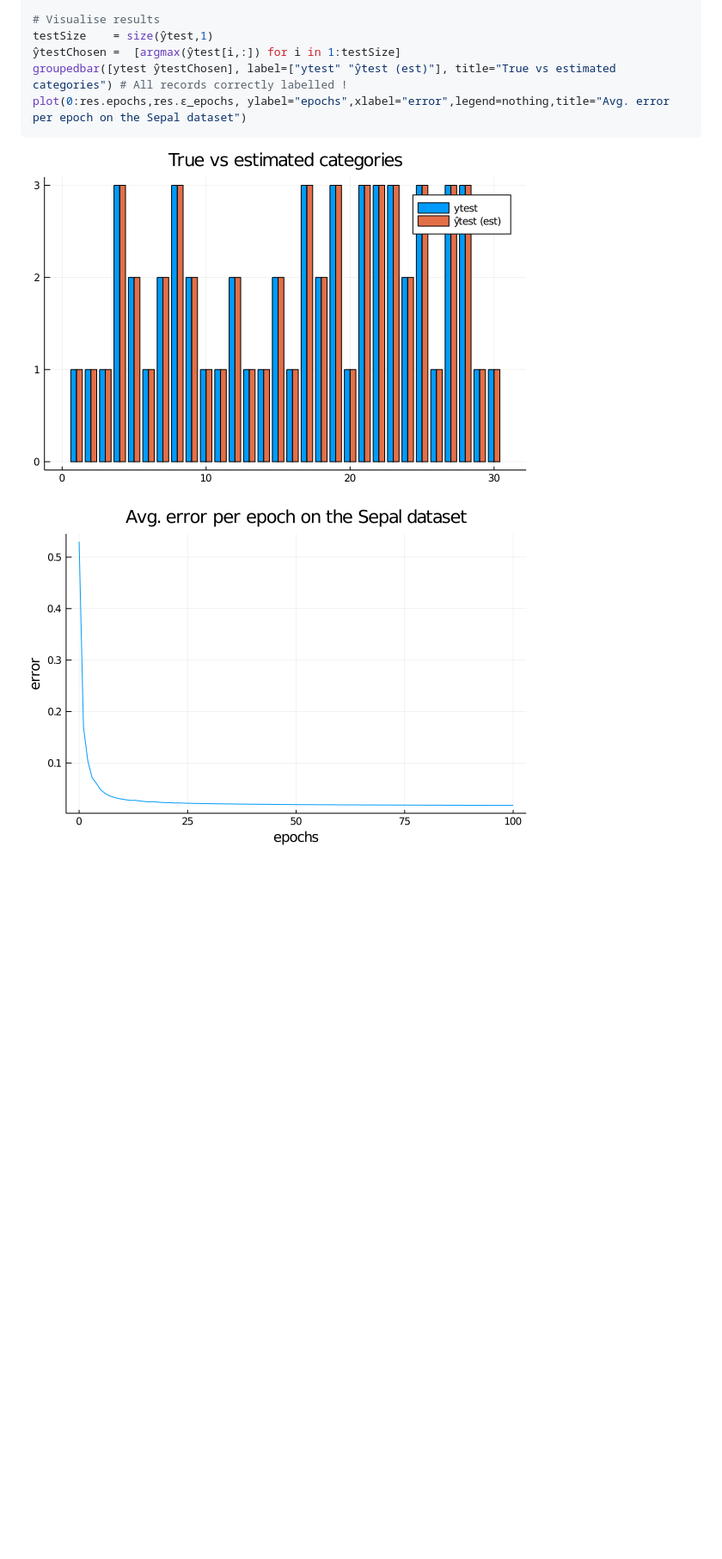
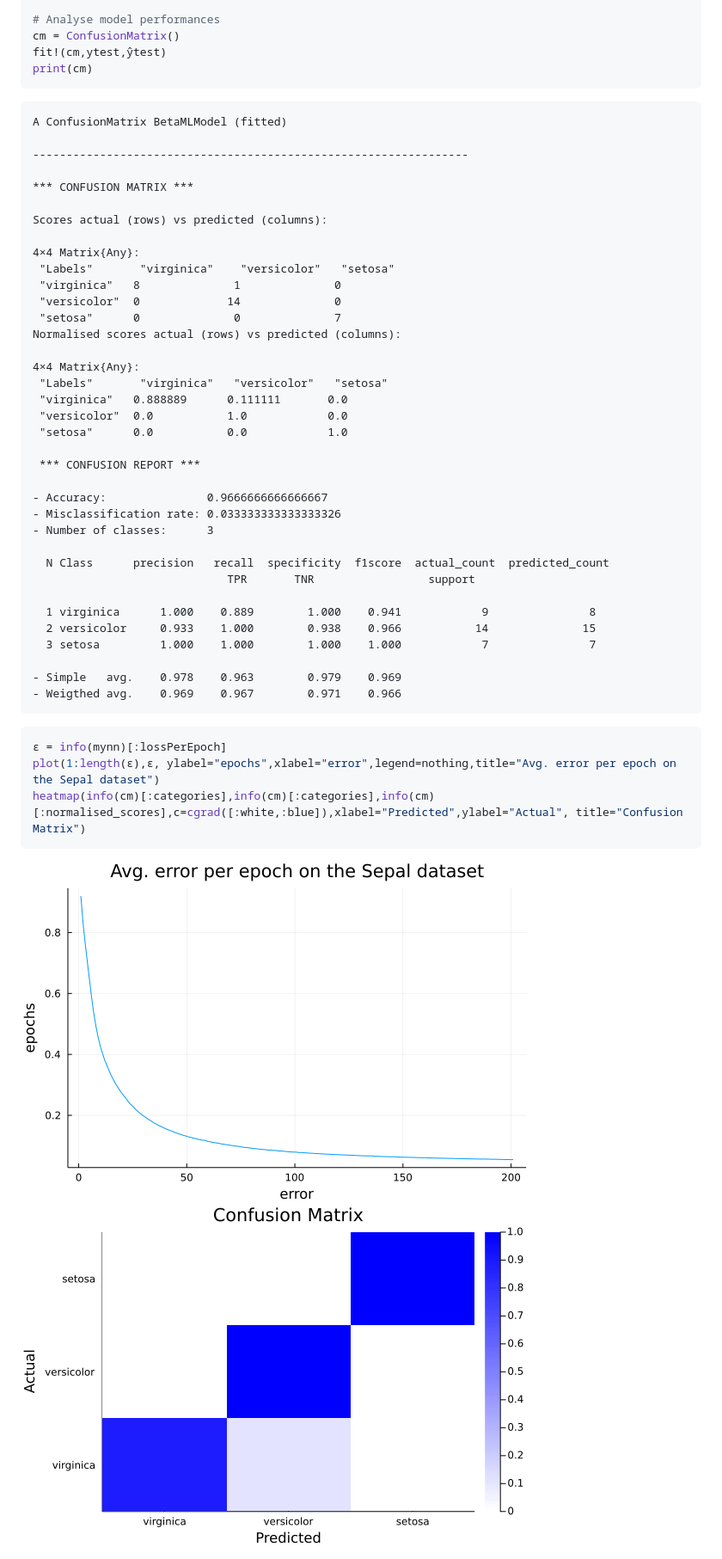
Before and after one commit to sylvaticus/BetaML.jl, a Markdown page: docs/src/index.md, the part around one of its changes. Shown at 86% size. GitHub-like rendering; pictures changed too: docs/src/assets/sepal_confusionMatrix.png (added), docs/src/assets/sepal_errorsPerEpoch.png (added); blank space fills up the shorter version.

````diff
--- a/docs/src/index.md
+++ b/docs/src/index.md
@@ -95,13 +118,54 @@ testAccuracy  = accuracy(ŷtest,ytest,tol=1)   # 1.0
 
-# Visualise results
-testSize    = size(ŷtest,1)
-ŷtestChosen =  [argmax(ŷtest[i,:]) for i in 1:testSize]
-groupedbar([ytest ŷtestChosen], label=["ytest" "ŷtest (est)"], title="True vs estimated categories") # All records correctly labelled !
-plot(0:res.epochs,res.ϵ_epochs, ylabel="epochs",xlabel="error",legend=nothing,title="Avg. error per epoch on the Sepal dataset")
+# Analyse model performances
+cm = ConfusionMatrix()
+fit!(cm,ytest,ŷtest)
+print(cm)
+```
+```text
+A ConfusionMatrix BetaMLModel (fitted)
+
+-----------------------------------------------------------------
+
+*** CONFUSION MATRIX ***
+
+Scores actual (rows) vs predicted (columns):
+
+4×4 Matrix{Any}:
+ "Labels"       "virginica"    "versicolor"   "setosa"
+ "virginica"   8              1              0
+ "versicolor"  0             14              0
+ "setosa"      0              0              7
+Normalised scores actual (rows) vs predicted (columns):
+
+4×4 Matrix{Any}:
+ "Labels"       "virginica"   "versicolor"   "setosa"
+ "virginica"   0.888889      0.111111       0.0
+ "versicolor"  0.0           1.0            0.0
+ "setosa"      0.0           0.0            1.0
+
+ *** CONFUSION REPORT ***
+
+- Accuracy:               0.9666666666666667
+- Misclassification rate: 0.033333333333333326
+- Number of classes:      3
+
+  N Class      precision   recall  specificity  f1score  actual_count  predicted_count
+                             TPR       TNR                 support
+
+  1 virginica      1.000    0.889        1.000    0.941            9               8
+  2 versicolor     0.933    1.000        0.938    0.966           14              15
+  3 setosa         1.000    1.000        1.000    1.000            7               7
+
+- Simple   avg.    0.978    0.963        0.979    0.969
+- Weigthed avg.    0.969    0.967        0.971    0.966
 ```
 
-![results](assets/sepalOutput_results.png)
+```julia
+ϵ = info(mynn)[:lossPerEpoch]
+plot(1:length(ϵ),ϵ, ylabel="epochs",xlabel="error",legend=nothing,title="Avg. error per epoch on the Sepal dataset")
+heatmap(info(cm)[:categories],info(cm)[:categories],info(cm)[:normalised_scores],c=cgrad([:white,:blue]),xlabel="Predicted",ylabel="Actual", title="Confusion Matrix")
+```
 
-![results](assets/sepalOutput_errors.png)
+![results](assets/sepal_errorsPerEpoch.png) ![results](assets/sepal_confusionMatrix.png)
 
 
````
Also changed, not shown: other parts of docs/src/index.md (+99 -78 lines), README.md (+4 -5 lines), docs/src/Api_v2_user.md (+0 -32 lines), docs/src/assets/mpg_EstVsObs.png (added).
